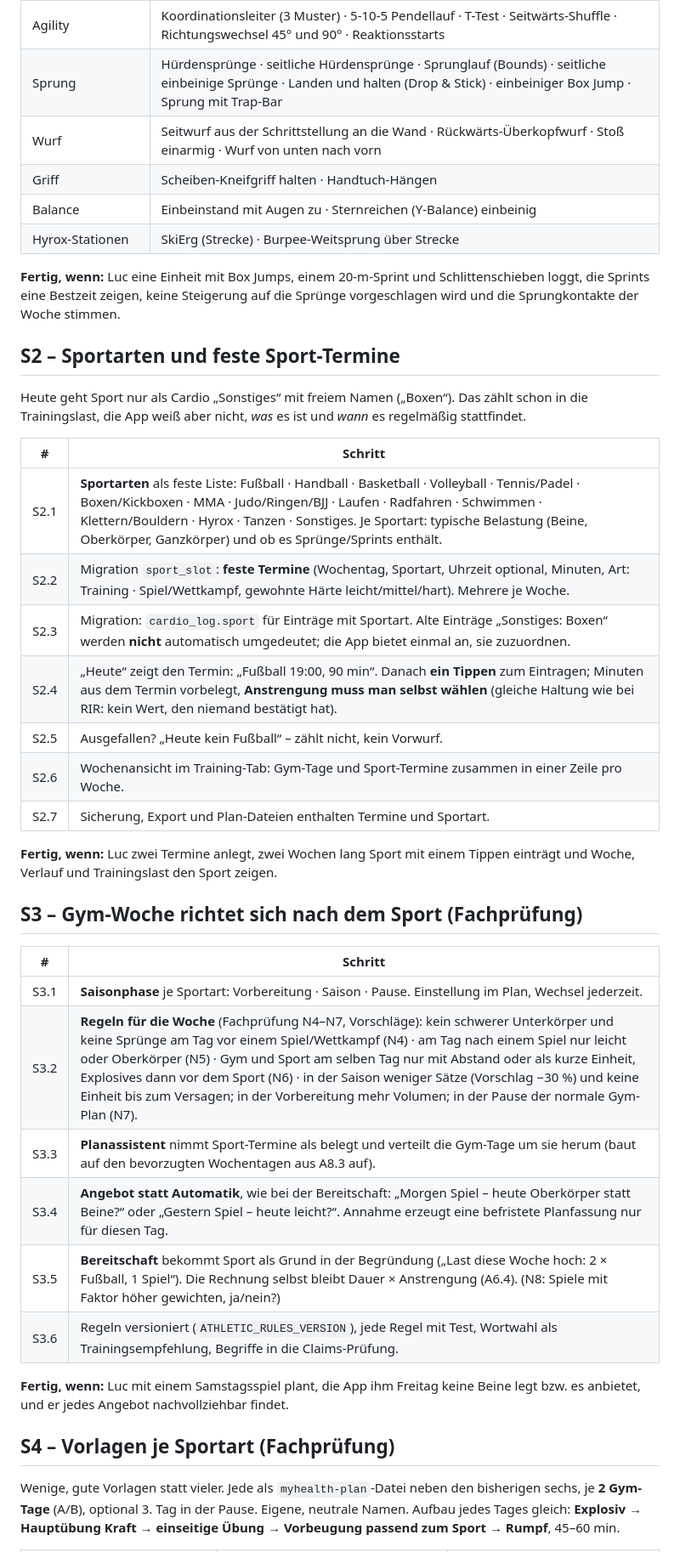
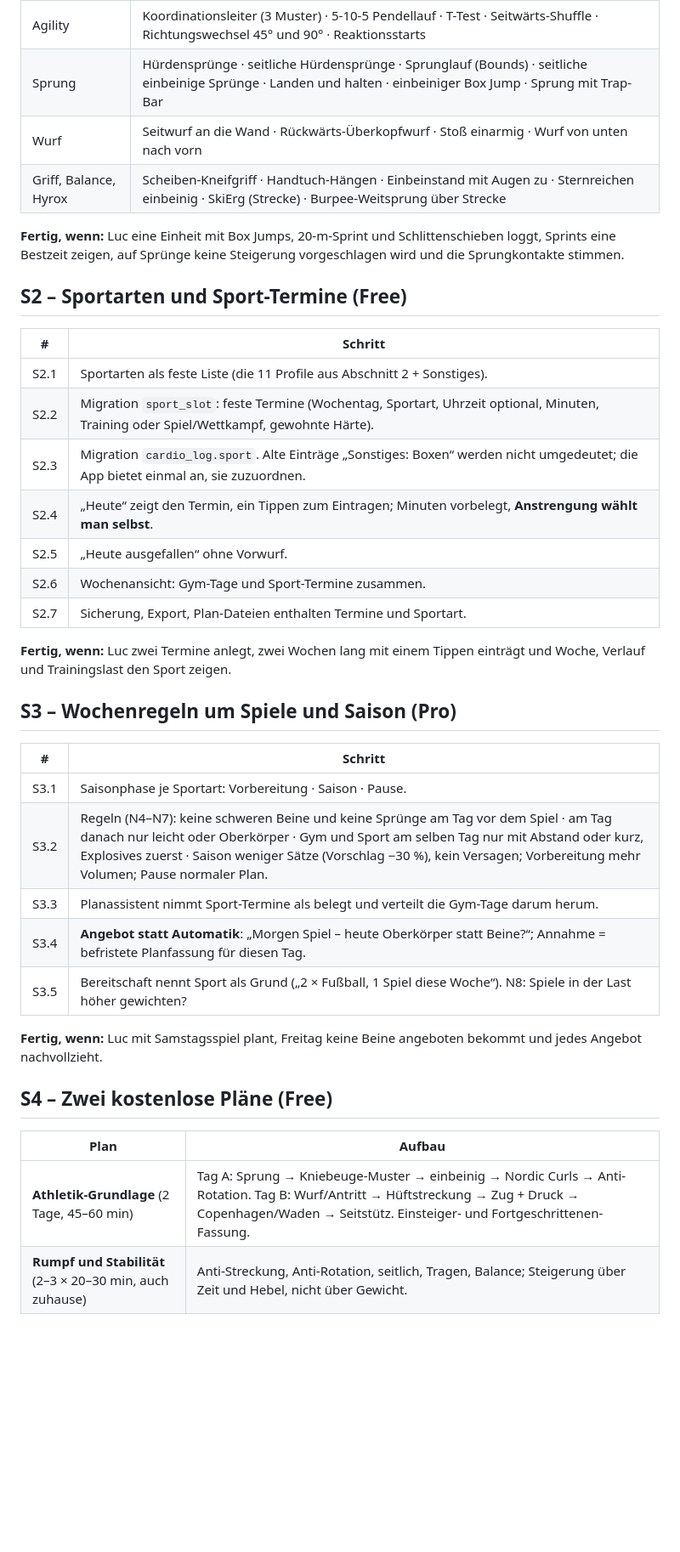
Before and after one commit to PrettyboiLuco/Gym-app, a Markdown page: docs/Athletikplan.md, the part around one of its changes. Shown at 85% size. Rendered like a GitHub page; blank space fills up the shorter version.

```diff
--- a/docs/Athletikplan.md
+++ b/docs/Athletikplan.md
@@ -75,48 +139,42 @@ und etwa sechs Wochen Test durch Luc und Pilotnutzer.
 | Agility | Koordinationsleiter (3 Muster) · 5-10-5 Pendellauf · T-Test · Seitwärts-Shuffle · Richtungswechsel 45° und 90° · Reaktionsstarts |
-| Sprung | Hürdensprünge · seitliche Hürdensprünge · Sprunglauf (Bounds) · seitliche einbeinige Sprünge · Landen und halten (Drop & Stick) · einbeiniger Box Jump · Sprung mit Trap-Bar |
-| Wurf | Seitwurf aus der Schrittstellung an die Wand · Rückwärts-Überkopfwurf · Stoß einarmig · Wurf von unten nach vorn |
-| Griff | Scheiben-Kneifgriff halten · Handtuch-Hängen |
-| Balance | Einbeinstand mit Augen zu · Sternreichen (Y-Balance) einbeinig |
-| Hyrox-Stationen | SkiErg (Strecke) · Burpee-Weitsprung über Strecke |
+| Sprung | Hürdensprünge · seitliche Hürdensprünge · Sprunglauf (Bounds) · seitliche einbeinige Sprünge · Landen und halten · einbeiniger Box Jump · Sprung mit Trap-Bar |
+| Wurf | Seitwurf an die Wand · Rückwärts-Überkopfwurf · Stoß einarmig · Wurf von unten nach vorn |
+| Griff, Balance, Hyrox | Scheiben-Kneifgriff · Handtuch-Hängen · Einbeinstand mit Augen zu · Sternreichen einbeinig · SkiErg (Strecke) · Burpee-Weitsprung über Strecke |
 
-**Fertig, wenn:** Luc eine Einheit mit Box Jumps, einem 20-m-Sprint und Schlittenschieben loggt, die Sprints eine
-Bestzeit zeigen, keine Steigerung auf die Sprünge vorgeschlagen wird und die Sprungkontakte der Woche stimmen.
+**Fertig, wenn:** Luc eine Einheit mit Box Jumps, 20-m-Sprint und Schlittenschieben loggt, Sprints eine Bestzeit
+zeigen, auf Sprünge keine Steigerung vorgeschlagen wird und die Sprungkontakte stimmen.
 
-## S2 – Sportarten und feste Sport-Termine
-
-Heute geht Sport nur als Cardio „Sonstiges“ mit freiem Namen („Boxen“). Das zählt schon in die Trainingslast, die App
-weiß aber nicht, *was* es ist und *wann* es regelmäßig stattfindet.
+## S2 – Sportarten und Sport-Termine (Free)
 
 | # | Schritt |
 |---|---|
-| S2.1 | **Sportarten** als feste Liste: Fußball · Handball · Basketball · Volleyball · Tennis/Padel · Boxen/Kickboxen · MMA · Judo/Ringen/BJJ · Laufen · Radfahren · Schwimmen · Klettern/Bouldern · Hyrox · Tanzen · Sonstiges. Je Sportart: typische Belastung (Beine, Oberkörper, Ganzkörper) und ob es Sprünge/Sprints enthält. |
-| S2.2 | Migration `sport_slot`: **feste Termine** (Wochentag, Sportart, Uhrzeit optional, Minuten, Art: Training · Spiel/Wettkampf, gewohnte Härte leicht/mittel/hart). Mehrere je Woche. |
-| S2.3 | Migration: `cardio_log.sport` für Einträge mit Sportart. Alte Einträge „Sonstiges: Boxen“ werden **nicht** automatisch umgedeutet; die App bietet einmal an, sie zuzuordnen. |
-| S2.4 | „Heute“ zeigt den Termin: „Fußball 19:00, 90 min“. Danach **ein Tippen** zum Eintragen; Minuten aus dem Termin vorbelegt, **Anstrengung muss man selbst wählen** (gleiche Haltung wie bei RIR: kein Wert, den niemand bestätigt hat). |
-| S2.5 | Ausgefallen? „Heute kein Fußball“ – zählt nicht, kein Vorwurf. |
-| S2.6 | Wochenansicht im Training-Tab: Gym-Tage und Sport-Termine zusammen in einer Zeile pro Woche. |
-| S2.7 | Sicherung, Export und Plan-Dateien enthalten Termine und Sportart. |
+| S2.1 | Sportarten als feste Liste (die 11 Profile aus Abschnitt 2 + Sonstiges). |
+| S2.2 | Migration `sport_slot`: feste Termine (Wochentag, Sportart, Uhrzeit optional, Minuten, Training oder Spiel/Wettkampf, gewohnte Härte). |
+| S2.3 | Migration `cardio_log.sport`. Alte Einträge „Sonstiges: Boxen“ werden nicht umgedeutet; die App bietet einmal an, sie zuzuordnen. |
+| S2.4 | „Heute“ zeigt den Termin, ein Tippen zum Eintragen; Minuten vorbelegt, **Anstrengung wählt man selbst**. |
+| S2.5 | „Heute ausgefallen“ ohne Vorwurf. |
+| S2.6 | Wochenansicht: Gym-Tage und Sport-Termine zusammen. |
+| S2.7 | Sicherung, Export, Plan-Dateien enthalten Termine und Sportart. |
 
-**Fertig, wenn:** Luc zwei Termine anlegt, zwei Wochen lang Sport mit einem Tippen einträgt und Woche, Verlauf und
+**Fertig, wenn:** Luc zwei Termine anlegt, zwei Wochen lang mit einem Tippen einträgt und Woche, Verlauf und
 Trainingslast den Sport zeigen.
 
-## S3 – Gym-Woche richtet sich nach dem Sport (Fachprüfung)
+## S3 – Wochenregeln um Spiele und Saison (Pro)
 
 | # | Schritt |
 |---|---|
-| S3.1 | **Saisonphase** je Sportart: Vorbereitung · Saison · Pause. Einstellung im Plan, Wechsel jederzeit. |
-| S3.2 | **Regeln für die Woche** (Fachprüfung N4–N7, Vorschläge): kein schwerer Unterkörper und keine Sprünge am Tag vor einem Spiel/Wettkampf (N4) · am Tag nach einem Spiel nur leicht oder Oberkörper (N5) · Gym und Sport am selben Tag nur mit Abstand oder als kurze Einheit, Explosives dann vor dem Sport (N6) · in der Saison weniger Sätze (Vorschlag −30 %) und keine Einheit bis zum Versagen; in der Vorbereitung mehr Volumen; in der Pause der normale Gym-Plan (N7). |
-| S3.3 | **Planassistent** nimmt Sport-Termine als belegt und verteilt die Gym-Tage um sie herum (baut auf den bevorzugten Wochentagen aus A8.3 auf). |
-| S3.4 | **Angebot statt Automatik**, wie bei der Bereitschaft: „Morgen Spiel – heute Oberkörper statt Beine?“ oder „Gestern Spiel – heute leicht?“. Annahme erzeugt eine befristete Planfassung nur für diesen Tag. |
-| S3.5 | **Bereitschaft** bekommt Sport als Grund in der Begründung („Last diese Woche hoch: 2 × Fußball, 1 Spiel“). Die Rechnung selbst bleibt Dauer × Anstrengung (A6.4). (N8: Spiele mit Faktor höher gewichten, ja/nein?) |
-| S3.6 | Regeln versioniert (`ATHLETIC_RULES_VERSION`), jede Regel mit Test, Wortwahl als Trainingsempfehlung, Begriffe in die Claims-Prüfung. |
+| S3.1 | Saisonphase je Sportart: Vorbereitung · Saison · Pause. |
+| S3.2 | Regeln (N4–N7): keine schweren Beine und keine Sprünge am Tag vor dem Spiel · am Tag danach nur leicht oder Oberkörper · Gym und Sport am selben Tag nur mit Abstand oder kurz, Explosives zuerst · Saison weniger Sätze (Vorschlag −30 %), kein Versagen; Vorbereitung mehr Volumen; Pause normaler Plan. |
+| S3.3 | Planassistent nimmt Sport-Termine als belegt und verteilt die Gym-Tage darum herum. |
+| S3.4 | **Angebot statt Automatik**: „Morgen Spiel – heute Oberkörper statt Beine?“; Annahme = befristete Planfassung für diesen Tag. |
+| S3.5 | Bereitschaft nennt Sport als Grund („2 × Fußball, 1 Spiel diese Woche“). N8: Spiele in der Last höher gewichten? |
 
-**Fertig, wenn:** Luc mit einem Samstagsspiel plant, die App ihm Freitag keine Beine legt bzw. es anbietet, und er
-jedes Angebot nachvollziehbar findet.
+**Fertig, wenn:** Luc mit Samstagsspiel plant, Freitag keine Beine angeboten bekommt und jedes Angebot nachvollzieht.
 
-## S4 – Vorlagen je Sportart (Fachprüfung)
+## S4 – Zwei kostenlose Pläne (Free)
 
-Wenige, gute Vorlagen statt vieler. Jede als `myhealth-plan`-Datei neben den bisherigen sechs, je **2 Gym-Tage**
-(A/B), optional 3. Tag in der Pause. Eigene, neutrale Namen. Aufbau jedes Tages gleich: **Explosiv → Hauptübung
-Kraft → einseitige Übung → Vorbeugung passend zum Sport → Rumpf**, 45–60 min.
+| Plan | Aufbau |
+|---|---|
+| **Athletik-Grundlage** (2 Tage, 45–60 min) | Tag A: Sprung → Kniebeuge-Muster → einbeinig → Nordic Curls → Anti-Rotation. Tag B: Wurf/Antritt → Hüftstreckung → Zug + Druck → Copenhagen/Waden → Seitstütz. Einsteiger- und Fortgeschrittenen-Fassung. |
+| **Rumpf und Stabilität** (2–3 × 20–30 min, auch zuhause) | Anti-Streckung, Anti-Rotation, seitlich, Tragen, Balance; Steigerung über Zeit und Hebel, nicht über Gewicht. |
 
```
Also changed, not shown: other parts of docs/Athletikplan.md (+186 -91 lines).
